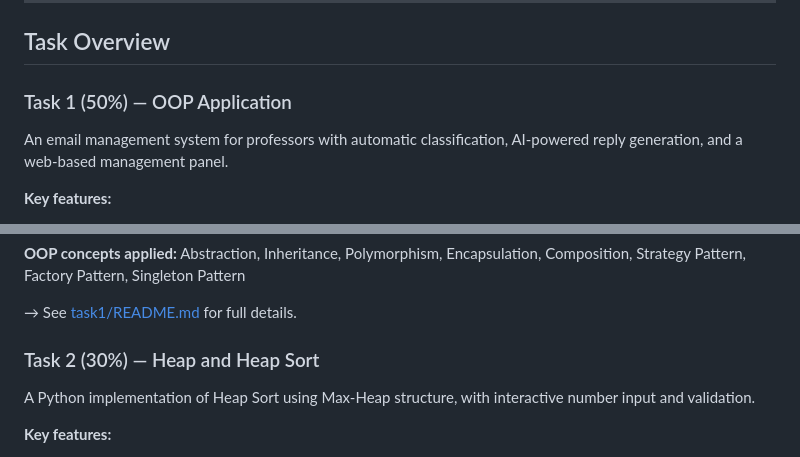
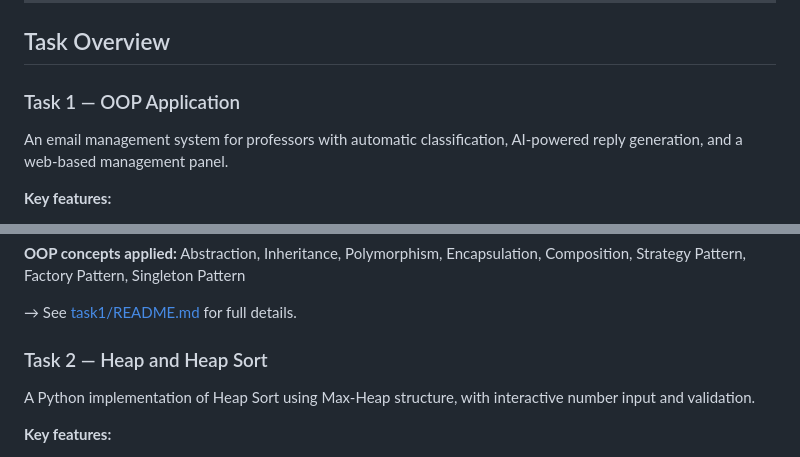
Before and after one commit to 3031445204zelsy17-lang/COMP2090SEF_group_project_GRP_69, a Markdown page: README.md, 2 parts joined by grey strips. GitHub-like rendering.

```diff
--- a/README.md
+++ b/README.md
@@ -46,7 +46,7 @@ Enter numbers one by one, press Enter to finish.
 
 ## Task Overview
 
-### Task 1 (50%) — OOP Application
+### Task 1  — OOP Application
 
 An email management system for professors with automatic classification, AI-powered reply generation, and a web-based management panel.
 
@@ -60,7 +60,7 @@ An email management system for professors with automatic classification, AI-powe
 
 → See [task1/README.md](./task1/README.md) for full details.
 
-### Task 2 (30%) — Heap and Heap Sort
+### Task 2 — Heap and Heap Sort
 
 A Python implementation of Heap Sort using Max-Heap structure, with interactive number input and validation.
 
```
